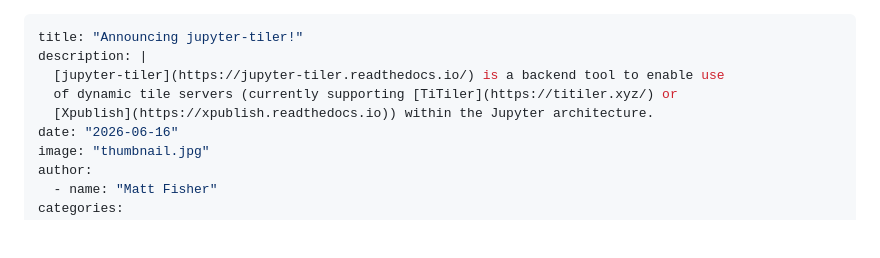
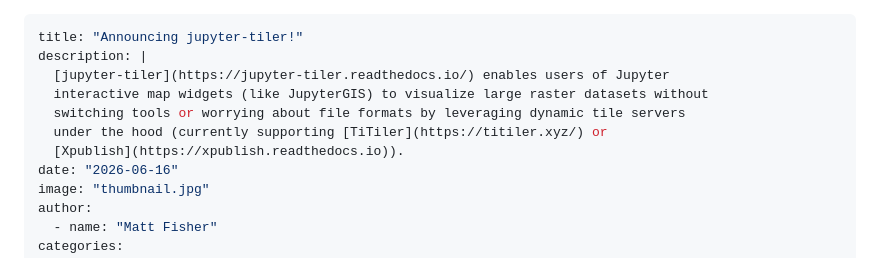
Before and after one commit to geojupyter/geojupyter.org, a Markdown page: blog/20260616-jupyter-tiler/index.md, the part around the change. GitHub-like rendering; blank space fills up the shorter version.

Commit message:
Tweak summary per feedback from Sebastien
Co-authored-by: Sebastien Lenard <91671955+sebastien-lenard@users.noreply.github.com>

```diff
--- a/blog/20260616-jupyter-tiler/index.md
+++ b/blog/20260616-jupyter-tiler/index.md
@@ -1,9 +1,11 @@
 ---
 title: "Announcing jupyter-tiler!"
 description: |
-  [jupyter-tiler](https://jupyter-tiler.readthedocs.io/) is a backend tool to enable use
-  of dynamic tile servers (currently supporting [TiTiler](https://titiler.xyz/) or
-  [Xpublish](https://xpublish.readthedocs.io)) within the Jupyter architecture.
+  [jupyter-tiler](https://jupyter-tiler.readthedocs.io/) enables users of Jupyter
+  interactive map widgets (like JupyterGIS) to visualize large raster datasets without
+  switching tools or worrying about file formats by leveraging dynamic tile servers
+  under the hood (currently supporting [TiTiler](https://titiler.xyz/) or
+  [Xpublish](https://xpublish.readthedocs.io)).
 date: "2026-06-16"
 image: "thumbnail.jpg"
 author:
```
